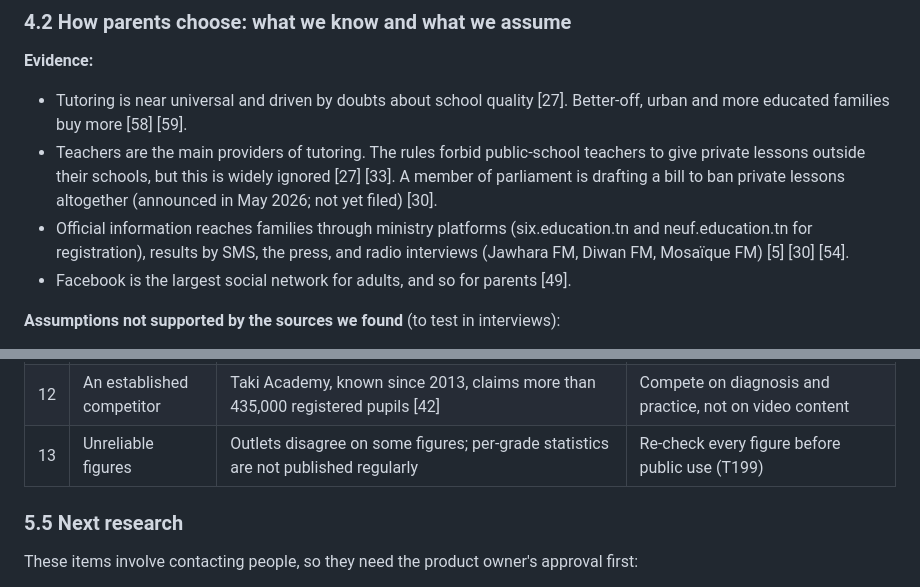
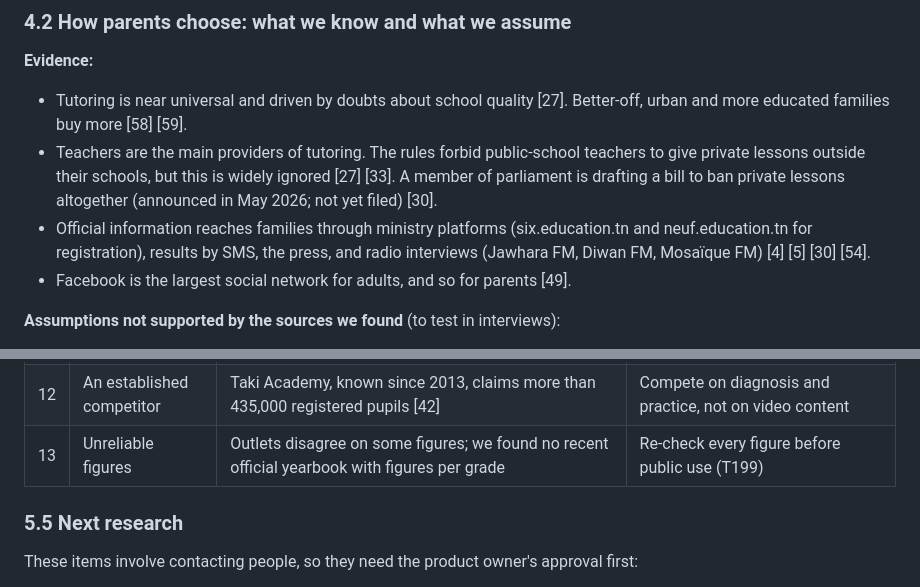
Before and after one commit to salahamami/Kuizi, a Markdown page: docs/product/market-6-9.md, 2 parts joined by grey strips. Drawn GitHub-style.

```diff
--- a/docs/product/market-6-9.md
+++ b/docs/product/market-6-9.md
@@ -230,7 +231,7 @@ What the tables show:
 
 - Tutoring is near universal and driven by doubts about school quality [27]. Better-off, urban and more educated families buy more [58] [59].
 - Teachers are the main providers of tutoring. The rules forbid public-school teachers to give private lessons outside their schools, but this is widely ignored [27] [33]. A member of parliament is drafting a bill to ban private lessons altogether (announced in May 2026; not yet filed) [30].
-- Official information reaches families through ministry platforms (six.education.tn and neuf.education.tn for registration), results by SMS, the press, and radio interviews (Jawhara FM, Diwan FM, Mosaïque FM) [5] [30] [54].
+- Official information reaches families through ministry platforms (six.education.tn and neuf.education.tn for registration), results by SMS, the press, and radio interviews (Jawhara FM, Diwan FM, Mosaïque FM) [4] [5] [30] [54].
 - Facebook is the largest social network for adults, and so for parents [49].
 
 **Assumptions not supported by the sources we found** (to test in interviews):
@@ -359,7 +360,7 @@ What the tables show:
 | 10 | Pressure on 11-year-olds | About 11% of Sixième candidates who sat were admitted in 2026 [2] | No fear marketing, no rankings against other children; E15 quiet hours and exam-period rules; show progress, not odds |
 | 11 | Purchasing power | SMIG of 470–555 TND; 37% poverty in the Centre-Ouest; inflation of 5.6% [34] [35] [36] | Low prices, solidarity places, a free tier that is genuinely useful |
 | 12 | An established competitor | Taki Academy, known since 2013, claims more than 435,000 registered pupils [42] | Compete on diagnosis and practice, not on video content |
-| 13 | Unreliable figures | Outlets disagree on some figures; per-grade statistics are not published regularly | Re-check every figure before public use (T199) |
+| 13 | Unreliable figures | Outlets disagree on some figures; we found no recent official yearbook with figures per grade | Re-check every figure before public use (T199) |
 
 ### 5.5 Next research
 
```
Also changed, not shown: other parts of docs/product/market-6-9.md (+8 -7 lines), docs/requirements/minors-11-15.md (+1 -1 lines).
